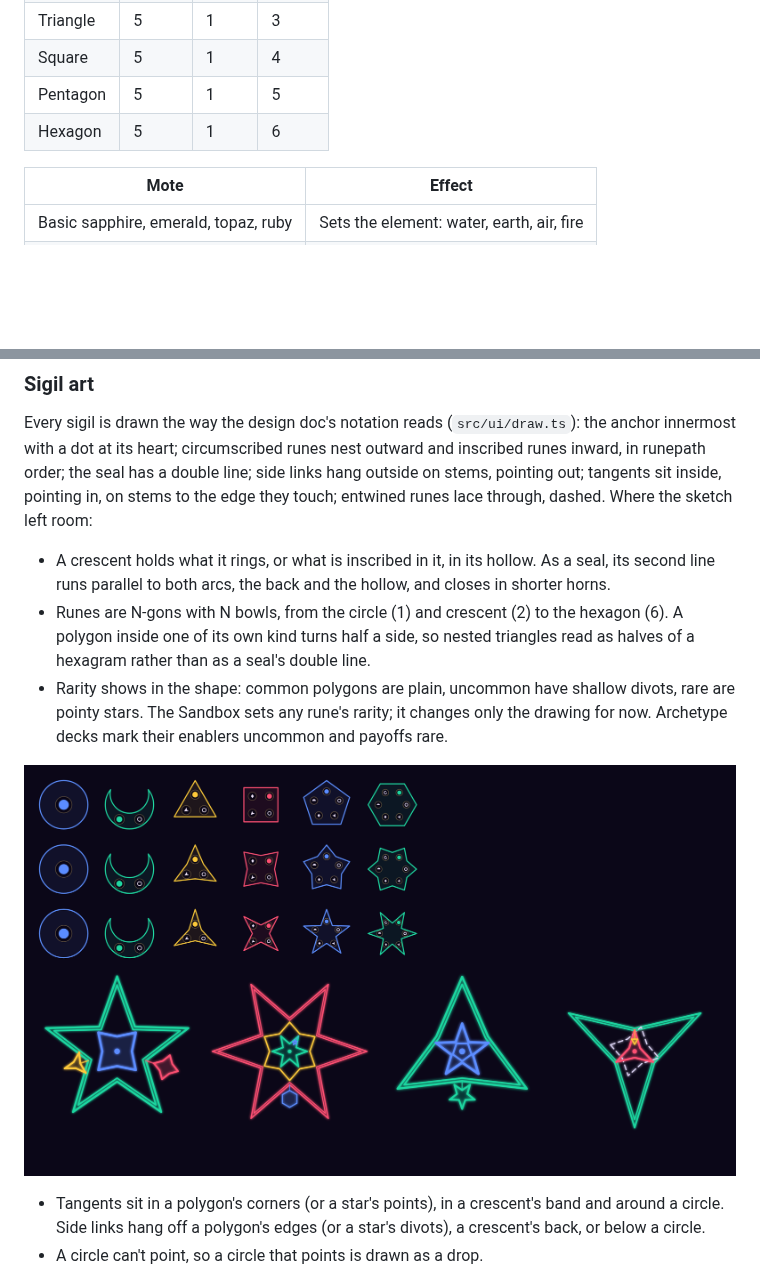
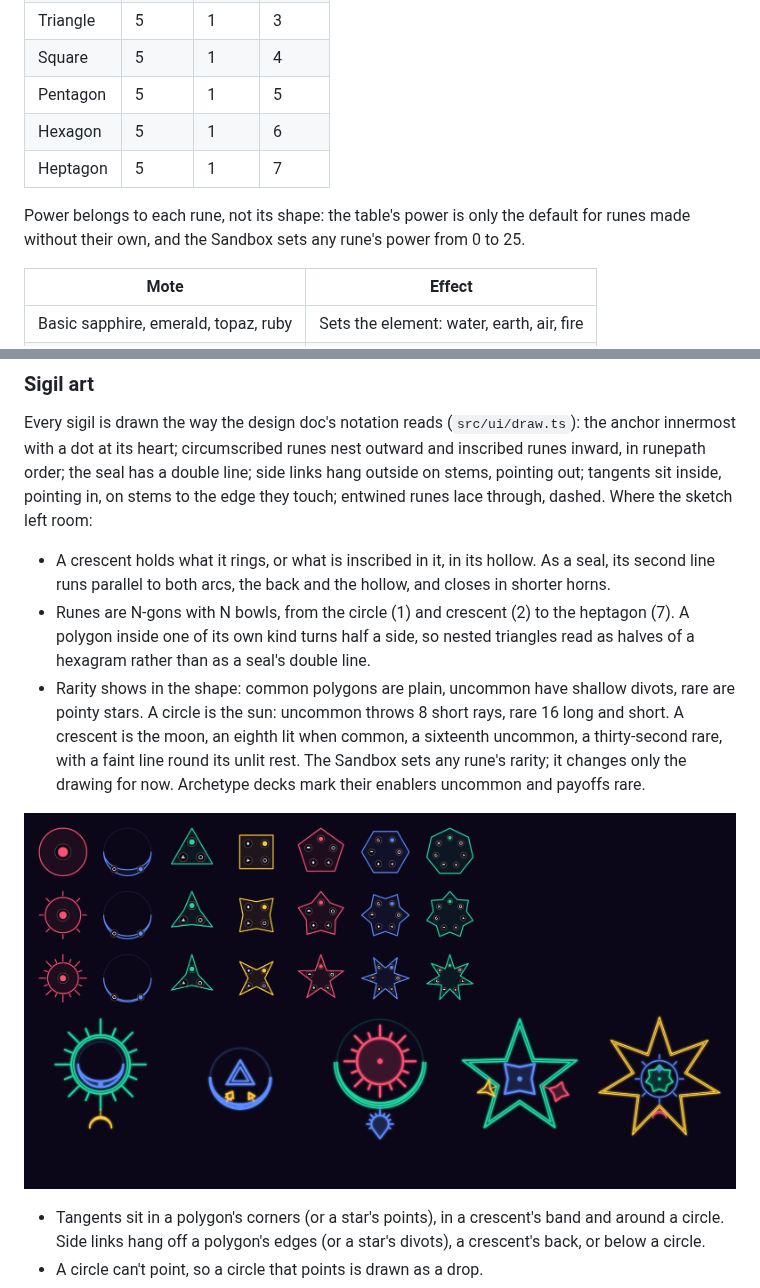
Before and after one commit to DArtagnon-wiki/herau-face, a Markdown page: README.md, 2 parts joined by grey strips. Rendered like a GitHub page; pictures changed too: docs/rune-rarity.png; blank space fills up the shorter version.

```diff
--- a/README.md
+++ b/README.md
@@ -39,6 +39,9 @@ A rune is a body holding motes. The body is an N-gon with N bowls (a circle is a
 | Square | 5 | 1 | 4 |
 | Pentagon | 5 | 1 | 5 |
 | Hexagon | 5 | 1 | 6 |
+| Heptagon | 5 | 1 | 7 |
+
+Power belongs to each rune, not its shape: the table's power is only the default for runes made without their own, and the Sandbox sets any rune's power from 0 to 25.
 
 | Mote | Effect |
 | --- | --- |
@@ -76,8 +79,8 @@ The Sandbox panel changes the commission in progress, live (any mote, archetype
 Every sigil is drawn the way the design doc's notation reads (`src/ui/draw.ts`): the anchor innermost with a dot at its heart; circumscribed runes nest outward and inscribed runes inward, in runepath order; the seal has a double line; side links hang outside on stems, pointing out; tangents sit inside, pointing in, on stems to the edge they touch; entwined runes lace through, dashed. Where the sketch left room:
 
 - A crescent holds what it rings, or what is inscribed in it, in its hollow. As a seal, its second line runs parallel to both arcs, the back and the hollow, and closes in shorter horns.
-- Runes are N-gons with N bowls, from the circle (1) and crescent (2) to the hexagon (6). A polygon inside one of its own kind turns half a side, so nested triangles read as halves of a hexagram rather than as a seal's double line.
-- Rarity shows in the shape: common polygons are plain, uncommon have shallow divots, rare are pointy stars. The Sandbox sets any rune's rarity; it changes only the drawing for now. Archetype decks mark their enablers uncommon and payoffs rare.
+- Runes are N-gons with N bowls, from the circle (1) and crescent (2) to the heptagon (7). A polygon inside one of its own kind turns half a side, so nested triangles read as halves of a hexagram rather than as a seal's double line.
+- Rarity shows in the shape: common polygons are plain, uncommon have shallow divots, rare are pointy stars. A circle is the sun: uncommon throws 8 short rays, rare 16 long and short. A crescent is the moon, an eighth lit when common, a sixteenth uncommon, a thirty-second rare, with a faint line round its unlit rest. The Sandbox sets any rune's rarity; it changes only the drawing for now. Archetype decks mark their enablers uncommon and payoffs rare.
 
 ![Runes by rarity](docs/rune-rarity.png)
 
```
Also changed, not shown: DESIGN.md (+8 -7 lines), 10 other files.
